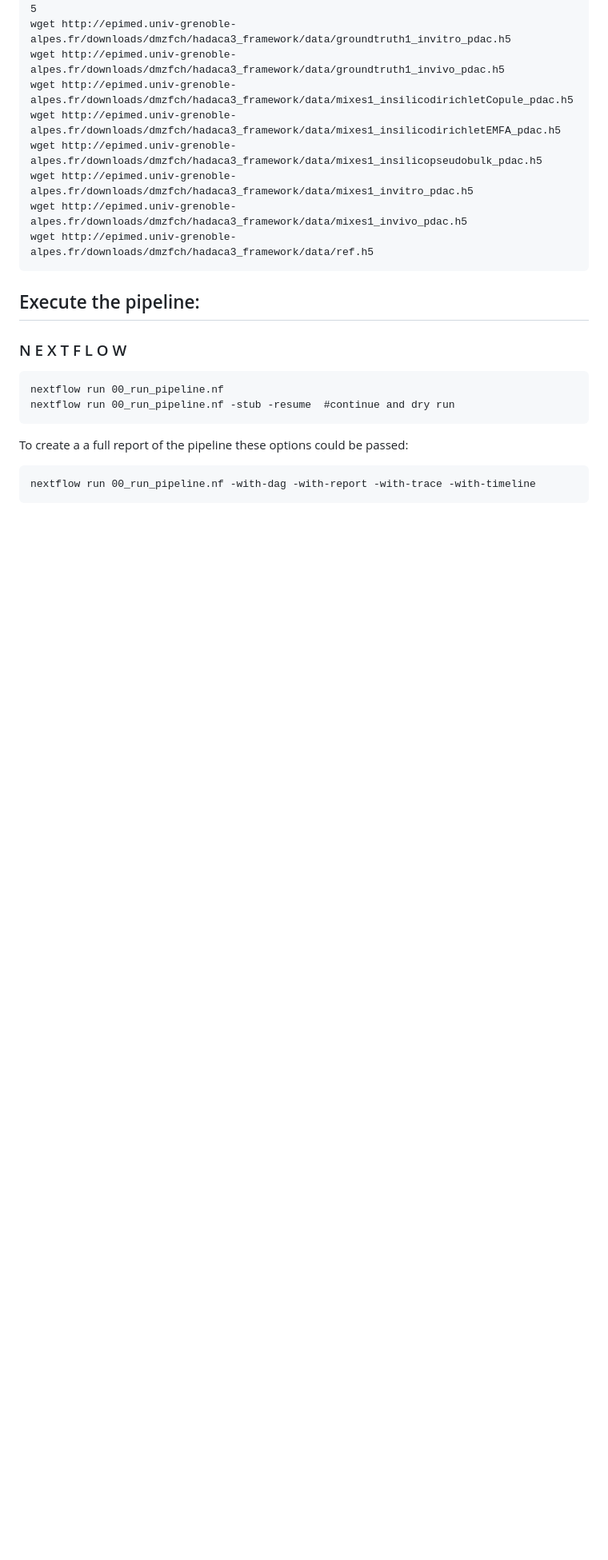
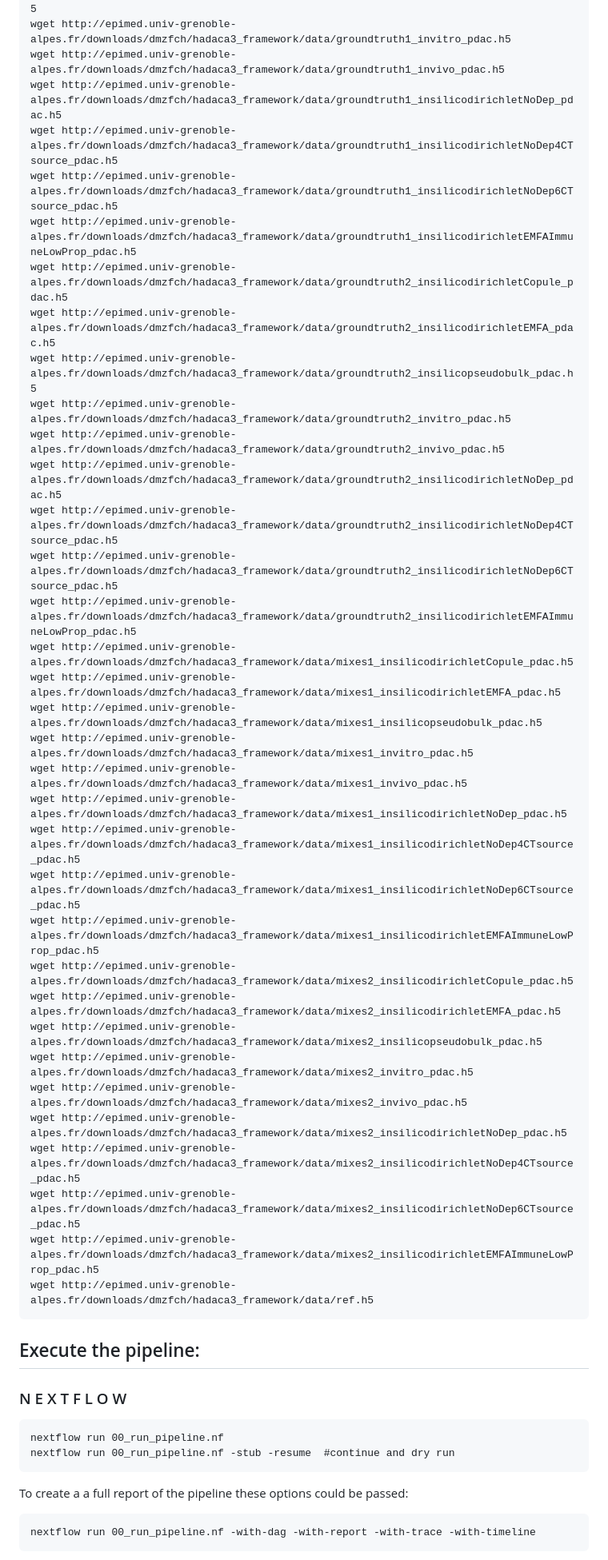
Before and after one commit to bcm-uga/hadaca3_framework, a Markdown page: README.md, the part around the change. Shown: that part at 80% size. Rendered like a GitHub page; blank space fills up the shorter version.

````diff
--- a/README.md
+++ b/README.md
@@ -95,11 +95,37 @@ wget http://epimed.univ-grenoble-alpes.fr/downloads/dmzfch/hadaca3_framework/dat
 wget http://epimed.univ-grenoble-alpes.fr/downloads/dmzfch/hadaca3_framework/data/groundtruth1_insilicopseudobulk_pdac.h5
 wget http://epimed.univ-grenoble-alpes.fr/downloads/dmzfch/hadaca3_framework/data/groundtruth1_invitro_pdac.h5
 wget http://epimed.univ-grenoble-alpes.fr/downloads/dmzfch/hadaca3_framework/data/groundtruth1_invivo_pdac.h5
+wget http://epimed.univ-grenoble-alpes.fr/downloads/dmzfch/hadaca3_framework/data/groundtruth1_insilicodirichletNoDep_pdac.h5
+wget http://epimed.univ-grenoble-alpes.fr/downloads/dmzfch/hadaca3_framework/data/groundtruth1_insilicodirichletNoDep4CTsource_pdac.h5
+wget http://epimed.univ-grenoble-alpes.fr/downloads/dmzfch/hadaca3_framework/data/groundtruth1_insilicodirichletNoDep6CTsource_pdac.h5
+wget http://epimed.univ-grenoble-alpes.fr/downloads/dmzfch/hadaca3_framework/data/groundtruth1_insilicodirichletEMFAImmuneLowProp_pdac.h5
+wget http://epimed.univ-grenoble-alpes.fr/downloads/dmzfch/hadaca3_framework/data/groundtruth2_insilicodirichletCopule_pdac.h5
+wget http://epimed.univ-grenoble-alpes.fr/downloads/dmzfch/hadaca3_framework/data/groundtruth2_insilicodirichletEMFA_pdac.h5
+wget http://epimed.univ-grenoble-alpes.fr/downloads/dmzfch/hadaca3_framework/data/groundtruth2_insilicopseudobulk_pdac.h5
+wget http://epimed.univ-grenoble-alpes.fr/downloads/dmzfch/hadaca3_framework/data/groundtruth2_invitro_pdac.h5
+wget http://epimed.univ-grenoble-alpes.fr/downloads/dmzfch/hadaca3_framework/data/groundtruth2_invivo_pdac.h5
+wget http://epimed.univ-grenoble-alpes.fr/downloads/dmzfch/hadaca3_framework/data/groundtruth2_insilicodirichletNoDep_pdac.h5
+wget http://epimed.univ-grenoble-alpes.fr/downloads/dmzfch/hadaca3_framework/data/groundtruth2_insilicodirichletNoDep4CTsource_pdac.h5
+wget http://epimed.univ-grenoble-alpes.fr/downloads/dmzfch/hadaca3_framework/data/groundtruth2_insilicodirichletNoDep6CTsource_pdac.h5
+wget http://epimed.univ-grenoble-alpes.fr/downloads/dmzfch/hadaca3_framework/data/groundtruth2_insilicodirichletEMFAImmuneLowProp_pdac.h5
 wget http://epimed.univ-grenoble-alpes.fr/downloads/dmzfch/hadaca3_framework/data/mixes1_insilicodirichletCopule_pdac.h5
 wget http://epimed.univ-grenoble-alpes.fr/downloads/dmzfch/hadaca3_framework/data/mixes1_insilicodirichletEMFA_pdac.h5
 wget http://epimed.univ-grenoble-alpes.fr/downloads/dmzfch/hadaca3_framework/data/mixes1_insilicopseudobulk_pdac.h5
 wget http://epimed.univ-grenoble-alpes.fr/downloads/dmzfch/hadaca3_framework/data/mixes1_invitro_pdac.h5
 wget http://epimed.univ-grenoble-alpes.fr/downloads/dmzfch/hadaca3_framework/data/mixes1_invivo_pdac.h5
+wget http://epimed.univ-grenoble-alpes.fr/downloads/dmzfch/hadaca3_framework/data/mixes1_insilicodirichletNoDep_pdac.h5
+wget http://epimed.univ-grenoble-alpes.fr/downloads/dmzfch/hadaca3_framework/data/mixes1_insilicodirichletNoDep4CTsource_pdac.h5
+wget http://epimed.univ-grenoble-alpes.fr/downloads/dmzfch/hadaca3_framework/data/mixes1_insilicodirichletNoDep6CTsource_pdac.h5
+wget http://epimed.univ-grenoble-alpes.fr/downloads/dmzfch/hadaca3_framework/data/mixes1_insilicodirichletEMFAImmuneLowProp_pdac.h5
+wget http://epimed.univ-grenoble-alpes.fr/downloads/dmzfch/hadaca3_framework/data/mixes2_insilicodirichletCopule_pdac.h5
+wget http://epimed.univ-grenoble-alpes.fr/downloads/dmzfch/hadaca3_framework/data/mixes2_insilicodirichletEMFA_pdac.h5
+wget http://epimed.univ-grenoble-alpes.fr/downloads/dmzfch/hadaca3_framework/data/mixes2_insilicopseudobulk_pdac.h5
+wget http://epimed.univ-grenoble-alpes.fr/downloads/dmzfch/hadaca3_framework/data/mixes2_invitro_pdac.h5
+wget http://epimed.univ-grenoble-alpes.fr/downloads/dmzfch/hadaca3_framework/data/mixes2_invivo_pdac.h5
+wget http://epimed.univ-grenoble-alpes.fr/downloads/dmzfch/hadaca3_framework/data/mixes2_insilicodirichletNoDep_pdac.h5
+wget http://epimed.univ-grenoble-alpes.fr/downloads/dmzfch/hadaca3_framework/data/mixes2_insilicodirichletNoDep4CTsource_pdac.h5
+wget http://epimed.univ-grenoble-alpes.fr/downloads/dmzfch/hadaca3_framework/data/mixes2_insilicodirichletNoDep6CTsource_pdac.h5
+wget http://epimed.univ-grenoble-alpes.fr/downloads/dmzfch/hadaca3_framework/data/mixes2_insilicodirichletEMFAImmuneLowProp_pdac.h5
 wget http://epimed.univ-grenoble-alpes.fr/downloads/dmzfch/hadaca3_framework/data/ref.h5
 ```
 ## Execute the pipeline:
````
